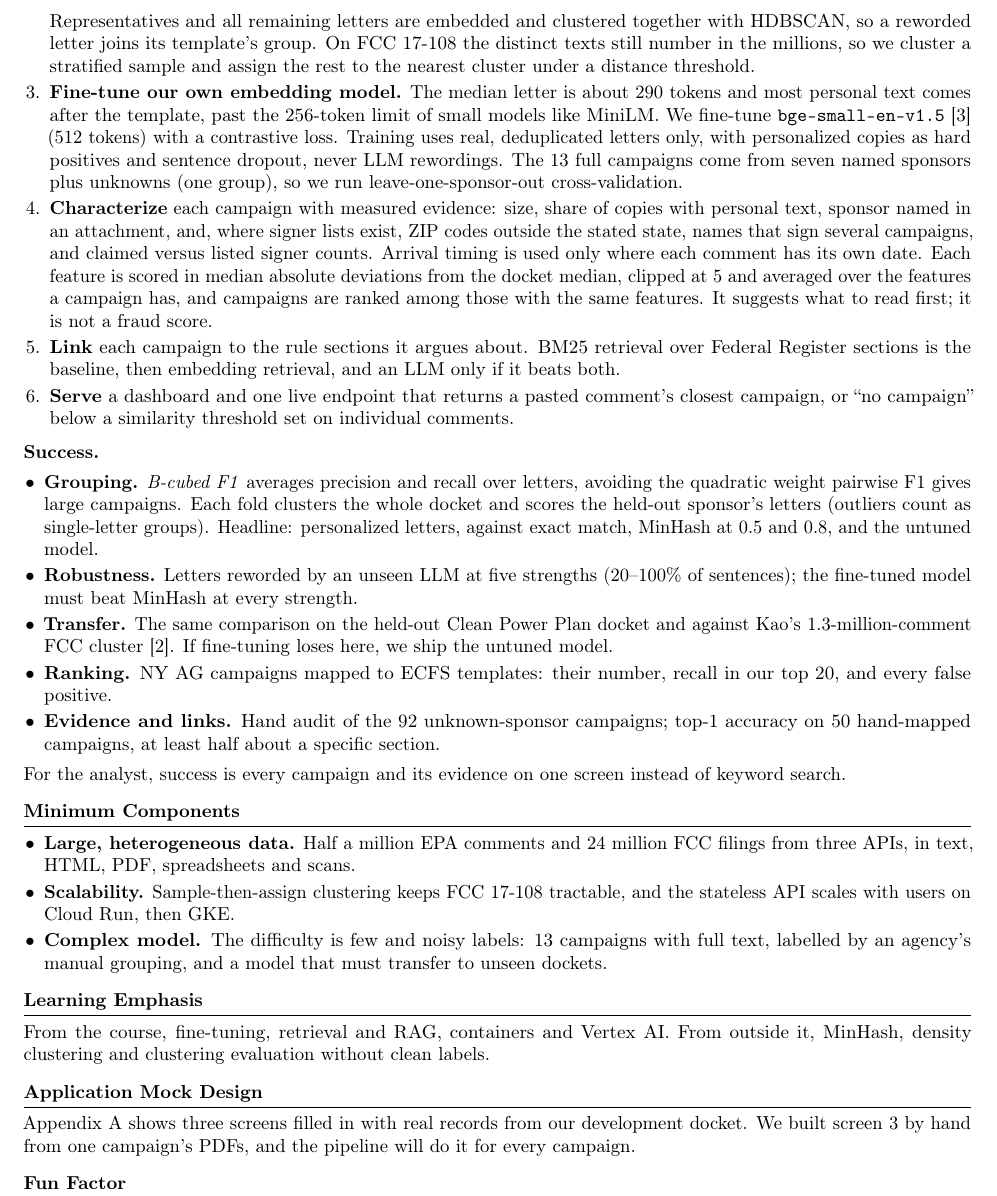
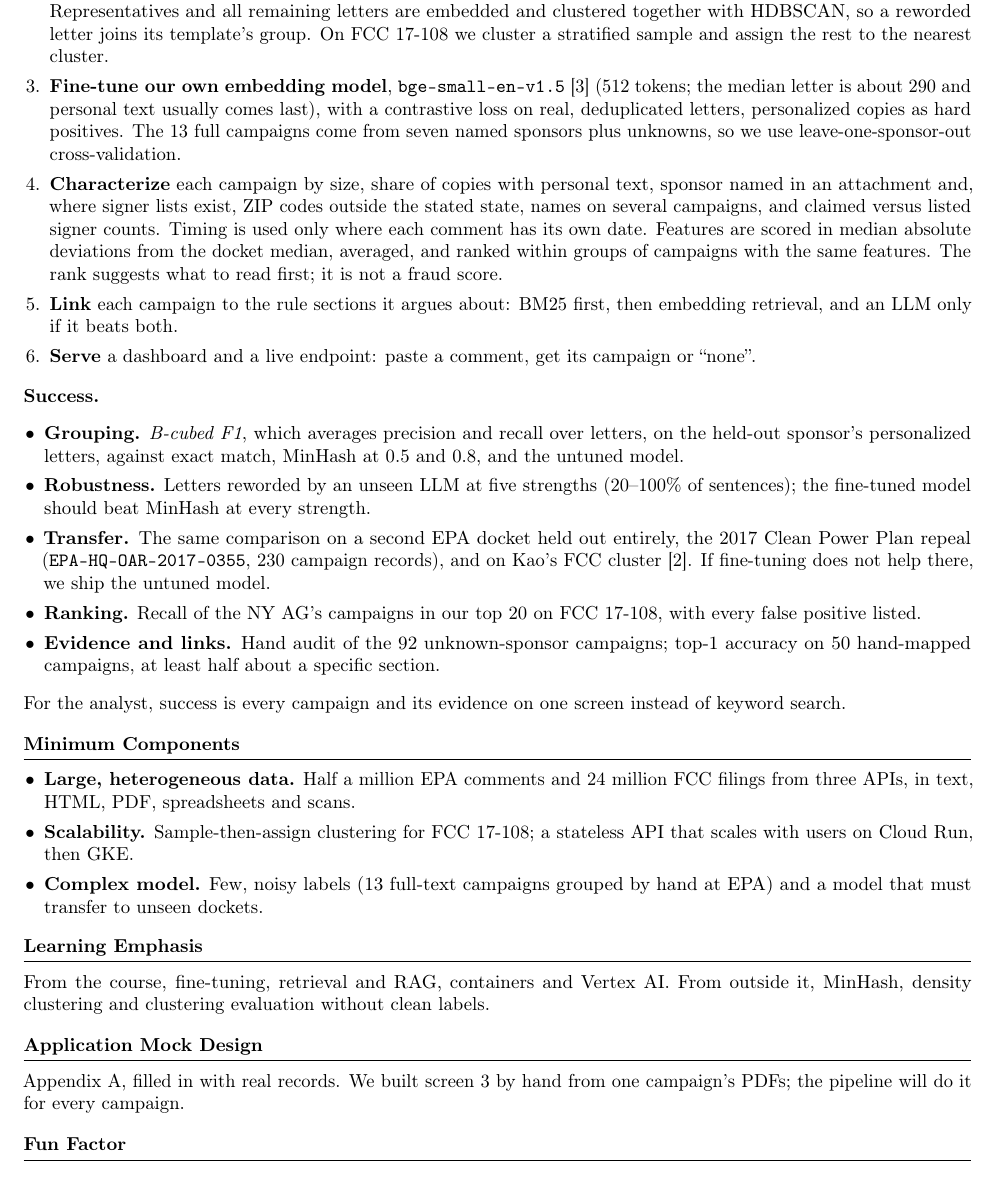
Before and after one commit to aidaneichman/ac215_Quorum, a LaTeX document (milestone1.tex): part of page 2 of 3, cut so that both start at the same text. Compiled offline with pdfLaTeX.

Commit message:
Cut about 200 words, add attachment table and spacing

```diff
--- a/milestone1.tex
+++ b/milestone1.tex
@@ -8,6 +8,7 @@
 \usepackage[hmargin=0.75in,vmargin=0.5in]{geometry}
 \usepackage{microtype}
 \usepackage{graphicx}
+\usepackage{booktabs}
 \usepackage{enumitem}
 \usepackage{xcolor}
 \usepackage{xurl}
@@ -16,9 +17,9 @@
 
 \titleformat{\section}{\normalsize\bfseries}{}{0pt}{}[{\vspace{1pt}\titlerule}]
 \titlespacing*{\section}{0pt}{5pt}{2pt}
-\setlength{\parskip}{3pt}
+\setlength{\parskip}{5pt}
 \setlength{\parindent}{0pt}
-\setlist{itemsep=2pt, topsep=1pt, parsep=0pt, leftmargin=1.1em}
+\setlist{itemsep=4pt, topsep=3pt, parsep=0pt, leftmargin=1.1em}
 \pagestyle{empty}
 \emergencystretch=2em
 
@@ -102,41 +108,35 @@ model, HDBSCAN, BM25 and a hosted LLM, and build the rest (Appendix B).
   \item \textbf{Ingest} comments, attachments and signer lists into one record per letter.
   \item \textbf{Group.} MinHash [6], a fast estimate of word overlap, collapses near-exact copies to
         one representative each. Representatives and all remaining letters are embedded and clustered
-        together with HDBSCAN, so a reworded letter joins its template's group. On FCC 17-108 the
-        distinct texts still number in the millions, so we cluster a stratified sample and assign the
-        rest to the nearest cluster under a distance threshold.
-  \item \textbf{Fine-tune our own embedding model.} The median letter is about 290 tokens and most
-        personal text comes after the template, past the 256-token limit of small models like
-        MiniLM. We fine-tune \texttt{bge-small-en-v1.5} [3] (512 tokens) with a contrastive loss.
-        Training uses real, deduplicated letters only, with personalized copies as hard positives and
-        sentence dropout, never LLM rewordings. The 13 full campaigns come from seven named sponsors
-        plus unknowns (one group), so we run leave-one-sponsor-out cross-validation.
-  \item \textbf{Characterize} each campaign with measured evidence: size, share of copies with
-        personal text, sponsor named in an attachment, and, where signer lists exist, ZIP codes
-        outside the stated state, names that sign several campaigns, and claimed versus listed signer
-        counts. Arrival timing is used only where each comment has its own date.
-        Each feature is scored in median absolute deviations from the docket median, clipped at 5 and
-        averaged over the features a campaign has, and campaigns are ranked among those with the same
-        features. It suggests what to read first; it is not a fraud score.
-  \item \textbf{Link} each campaign to the rule sections it argues about. BM25 retrieval over
-        Federal Register sections is the baseline, then embedding retrieval, and an LLM only if it
-        beats both.
-  \item \textbf{Serve} a dashboard and one live endpoint that returns a pasted comment's closest
-        campaign, or ``no campaign'' below a similarity threshold set on individual comments.
+        together with HDBSCAN, so a reworded letter joins its template's group. On FCC 17-108 we
+        cluster a stratified sample and assign the rest to the nearest cluster.
+  \item \textbf{Fine-tune our own embedding model}, \texttt{bge-small-en-v1.5} [3] (512 tokens; the
+        median letter is about 290 and personal text usually comes last), with a contrastive loss on
+        real, deduplicated letters, personalized copies as hard positives. The 13 full campaigns come
+        from seven named sponsors plus unknowns, so we use leave-one-sponsor-out cross-validation.
+  \item \textbf{Characterize} each campaign by size, share of copies with personal text, sponsor
+        named in an attachment and, where signer lists exist, ZIP codes outside the stated state,
+        names on several campaigns, and claimed versus listed signer counts. Timing is used only where
+        each comment has its own date. Features are scored in median absolute deviations from the
+        docket median, averaged, and ranked within groups of campaigns with the same features. The
+        rank suggests what to read first; it is not a fraud score.
+  \item \textbf{Link} each campaign to the rule sections it argues about: BM25 first, then
+        embedding retrieval, and an LLM only if it beats both.
+  \item \textbf{Serve} a dashboard and a live endpoint: paste a comment, get its campaign or ``none''.
 \end{enumerate}
 
 \textbf{Success.}
 \begin{itemize}
-  \item \textbf{Grouping.} \emph{B-cubed F1} averages precision and recall over letters, avoiding the
-        quadratic weight pairwise F1 gives large campaigns. Each fold clusters the whole docket and
-        scores the held-out sponsor's letters (outliers count as single-letter groups). Headline:
-        personalized letters, against exact match, MinHash at 0.5 and 0.8, and the untuned model.
-  \item \textbf{Robustness.} Letters reworded by an unseen LLM at five strengths (20--100\% of sentences);
-        the fine-tuned model must beat MinHash at every strength.
-  \item \textbf{Transfer.} The same comparison on the held-out Clean Power Plan docket and against Kao's
-        1.3-million-comment FCC cluster [2]. If fine-tuning loses here, we ship the untuned model.
-  \item \textbf{Ranking.} NY AG campaigns mapped to ECFS templates: their number, recall in our top 20,
-        and every false positive.
+  \item \textbf{Grouping.} \emph{B-cubed F1}, which averages precision and recall over letters, on the
+        held-out sponsor's personalized letters, against exact match, MinHash at 0.5 and 0.8, and the
+        untuned model.
+  \item \textbf{Robustness.} Letters reworded by an unseen LLM at five strengths (20--100\% of
+        sentences); the fine-tuned model should beat MinHash at every strength.
+  \item \textbf{Transfer.} The same comparison on a second EPA docket held out entirely, the 2017
+        Clean Power Plan repeal (\texttt{EPA-HQ-OAR-2017-0355}, 230 campaign records), and on Kao's
+        FCC cluster [2]. If fine-tuning does not help there, we ship the untuned model.
+  \item \textbf{Ranking.} Recall of the NY AG's campaigns in our top 20 on FCC 17-108, with every
+        false positive listed.
   \item \textbf{Evidence and links.} Hand audit of the 92 unknown-sponsor campaigns; top-1 accuracy on 50
         hand-mapped campaigns, at least half about a specific section.
 \end{itemize}
@@ -148,10 +148,10 @@ For the analyst, success is every campaign and its evidence on one screen instea
 \begin{itemize}
   \item \textbf{Large, heterogeneous data.} Half a million EPA comments and 24 million FCC filings
         from three APIs, in text, HTML, PDF, spreadsheets and scans.
-  \item \textbf{Scalability.} Sample-then-assign clustering keeps FCC 17-108 tractable, and the
-        stateless API scales with users on Cloud Run, then GKE.
-  \item \textbf{Complex model.} The difficulty is few and noisy labels: 13 campaigns with full text,
-        labelled by an agency's manual grouping, and a model that must transfer to unseen dockets.
+  \item \textbf{Scalability.} Sample-then-assign clustering for FCC 17-108; a stateless API that scales
+        with users on Cloud Run, then GKE.
+  \item \textbf{Complex model.} Few, noisy labels (13 full-text campaigns grouped by hand at EPA) and a
+        model that must transfer to unseen dockets.
 \end{itemize}
 
 \section{Learning Emphasis}
@@ -161,8 +161,8 @@ density clustering and clustering evaluation without clean labels.
 
 \section{Application Mock Design}
 
-Appendix A shows three screens filled in with real records from our development docket. We built
-screen 3 by hand from one campaign's PDFs, and the pipeline will do it for every campaign.
+Appendix A, filled in with real records. We built screen 3 by hand from one campaign's PDFs; the
+pipeline will do it for every campaign.
 
 \section{Fun Factor}
 
@@ -176,4 +176,4 @@ Action petition whose cover letter claims 110 more signers than its signer file
   \item Making a genuine campaign look fraudulent would harm the group and every real signer. The app
         ranks campaigns, never people, shows the evidence behind each rank, says whether a sponsor was
         recorded by EPA or found in an attachment, and corrects any display a named group disputes.
-  \item The model would learn EPA's grouping mistakes, so we hand-check 200 letter pairs and 100
+  \item The model would learn EPA's grouping mistakes, so we hand-check 200 letter pairs. With only
```
Also changed, not shown: milestone1.tex (71 more changed lines).
